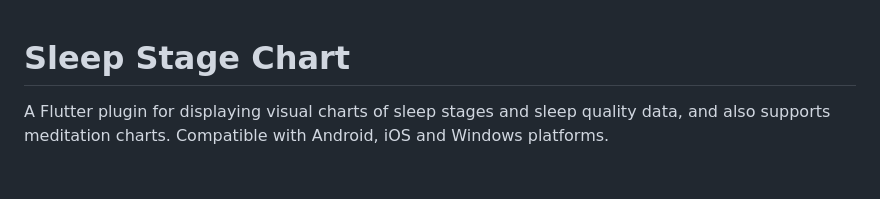
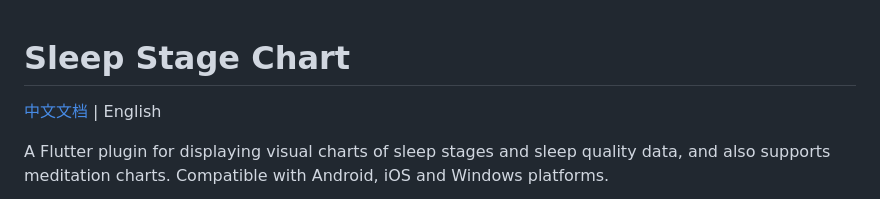
Before and after one commit to wp993080086/sleep_stage_chart, a Markdown page: README.md, the part around the change. Rendered like a GitHub page; blank space fills up the shorter version.

Commit message:
update：添加中文文档;

```diff
--- a/README.md
+++ b/README.md
@@ -1,4 +1,6 @@
 # Sleep Stage Chart
+
+[中文文档](./README_zh.md) | English
 
 A Flutter plugin for displaying visual charts of sleep stages and sleep quality data, and also supports meditation charts. Compatible with Android, iOS and Windows platforms.
 
```
